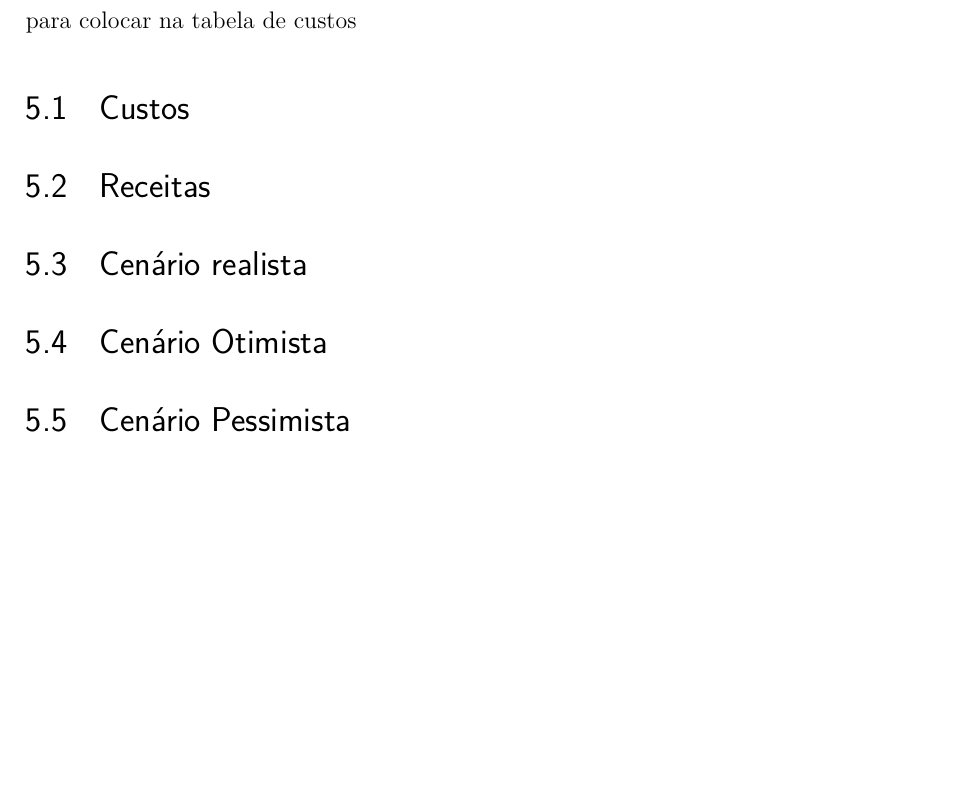
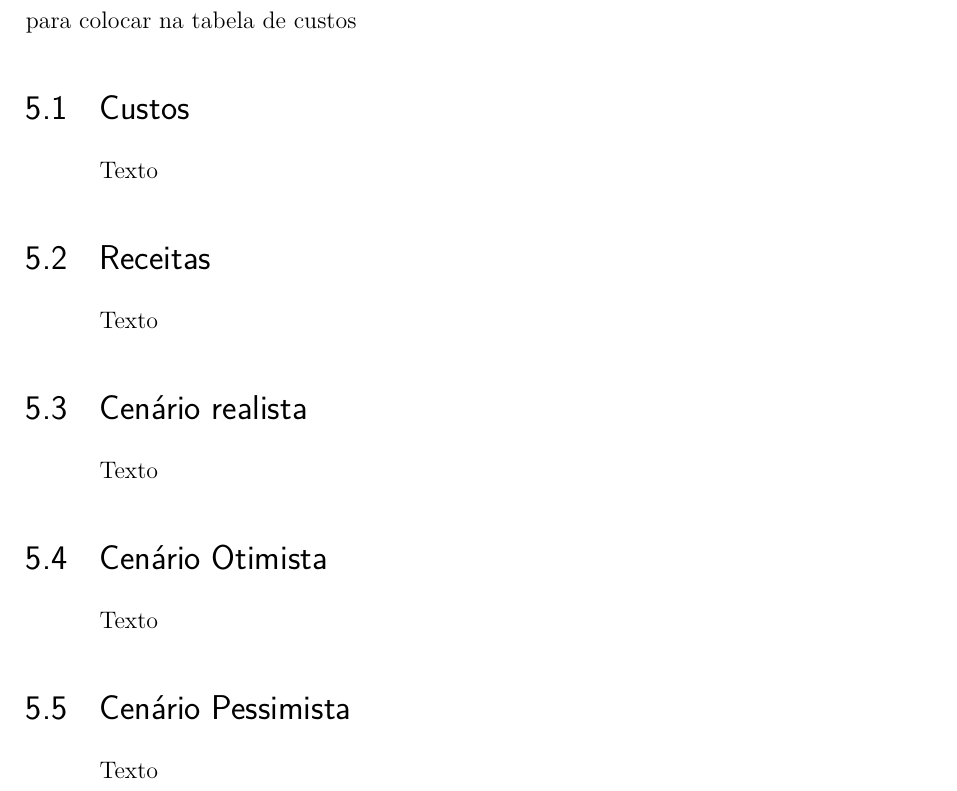
Before and after one commit to Henrriky/bs-beauty, a LaTeX thesis (docs/documentation/abntex2/main.tex, which reads docs/documentation/abntex2/cap05-viabilidade/05-01-custos.tex, docs/documentation/abntex2/cap05-viabilidade/05-02-receitas.tex, docs/documentation/abntex2/cap05-viabilidade/05-03-cenario-realista.tex): part of page 72 of 81, cut so that both start at the same text, the shorter picture padded with empty space. Compiled offline with pdfLaTeX.

Commit message:
docs: standardize 'viabilidade financeira' chapter

```diff
--- /dev/null
+++ b/docs/documentation/abntex2/cap05-viabilidade/05-01-custos.tex
@@ -0,0 +1,3 @@
+\section{Custos}
+
+Texto
--- /dev/null
+++ b/docs/documentation/abntex2/cap05-viabilidade/05-02-receitas.tex
@@ -0,0 +1,3 @@
+\section{Receitas}
+
+Texto
--- /dev/null
+++ b/docs/documentation/abntex2/cap05-viabilidade/05-03-cenario-realista.tex
@@ -0,0 +1,3 @@
+\section{Cenário realista}
+
+Texto
--- /dev/null
+++ b/docs/documentation/abntex2/cap05-viabilidade/05-04-cenario-otimista.tex
@@ -0,0 +1,3 @@
+\section{Cenário Otimista}
+
+Texto
--- /dev/null
+++ b/docs/documentation/abntex2/cap05-viabilidade/05-05-cenario-pessimista.tex
@@ -0,0 +1,3 @@
+\section{Cenário Pessimista}
+
+Texto
--- a/docs/documentation/abntex2/main.tex
+++ b/docs/documentation/abntex2/main.tex
@@ -470,16 +470,8 @@ title={Lista de Siglas}
 
 	% ----------------------------------------------------------
 
-	\chapter{Viabilidade Financeira}
+	\include{cap05-viabilidade/05-00-viabilidade-financeira.tex}
 
-	mesmo usando uma hospedagem gratis (AWS), precisamos pesquisar uma paga para colocar na tabela de custos
-
-	\section{Custos}
-
-	\section{Receitas}
-	\section{Cenário realista}
-	\section{Cenário Otimista}
-	\section{Cenário Pessimista}
 	% ---------------------------------------------------------------
 
 	\chapter{Considerações Finais}
```
Also changed, not shown: docs/documentation/abntex2/cap05-viabilidade/05-00-viabilidade-financeira.tex (+9 -0 lines), docs/documentation/abntex2/main.pdf.
